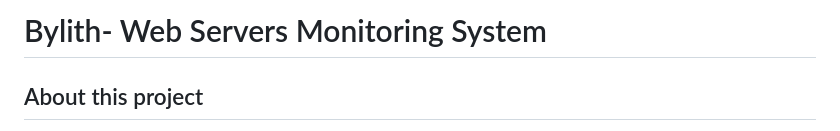
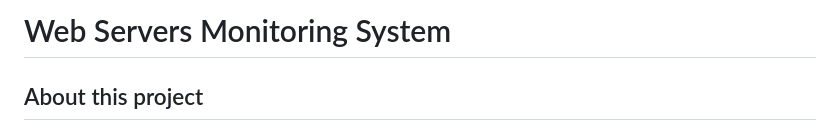
Before and after one commit to neryaelul/Web-Servers-Monitoring-System, a Markdown page: README.md, the part around the change. GitHub-like rendering.

```diff
--- a/README.md
+++ b/README.md
@@ -1,4 +1,4 @@
-# Bylith-  Web Servers Monitoring System
+# Web Servers Monitoring System
 
 ## About this project
 this is a system built to give you the ability to monitor the status of servers,
```
